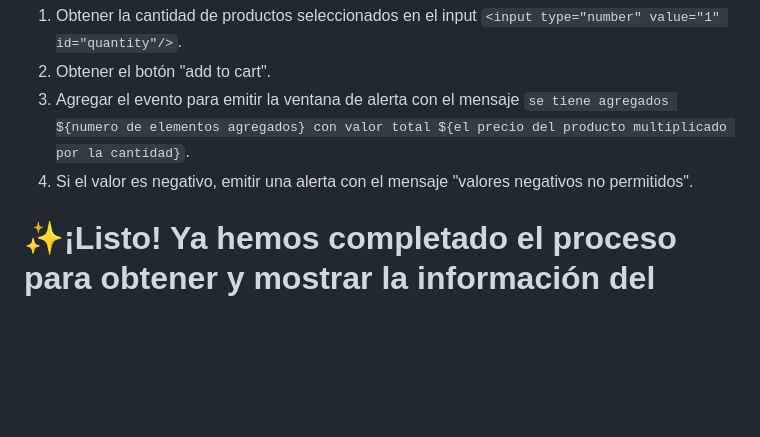
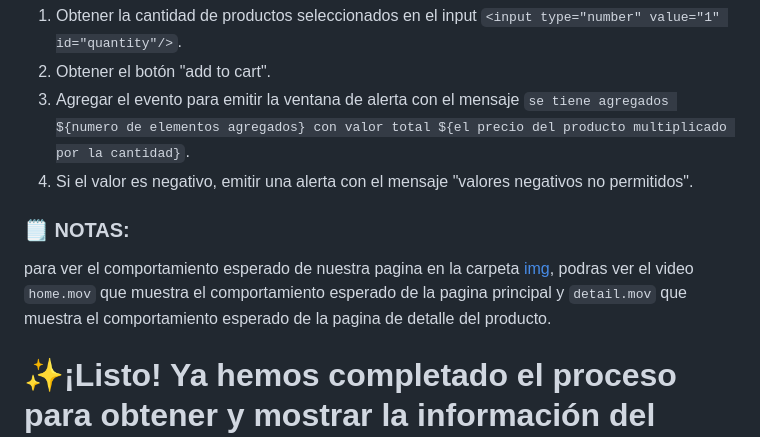
Before and after one commit to buty619/Reto_E-commerce, a Markdown page: page/README.md, the part around the change. Rendered like a GitHub page; blank space fills up the shorter version.

```diff
--- a/page/README.md
+++ b/page/README.md
@@ -70,4 +70,8 @@ Para agregar el evento al botón "add to cart" debemos seguir estos pasos:
 3. Agregar el evento para emitir la ventana de alerta con el mensaje `se tiene agregados ${numero de elementos agregados} con valor total ${el precio del producto multiplicado por la cantidad}`.
 4. Si el valor es negativo, emitir una alerta con el mensaje "valores negativos no permitidos".
 
+### 🗒 NOTAS:
+
+para ver el comportamiento esperado de nuestra pagina en la carpeta [img](https://github.com/buty619/Reto_E-commerce/tree/main/img), podras ver el video `home.mov` que muestra el comportamiento esperado de la pagina principal y `detail.mov` que muestra el comportamiento esperado de la pagina de detalle del producto.
+
 # ✨¡Listo! Ya hemos completado el proceso para obtener y mostrar la información del producto a través de una API.
```
